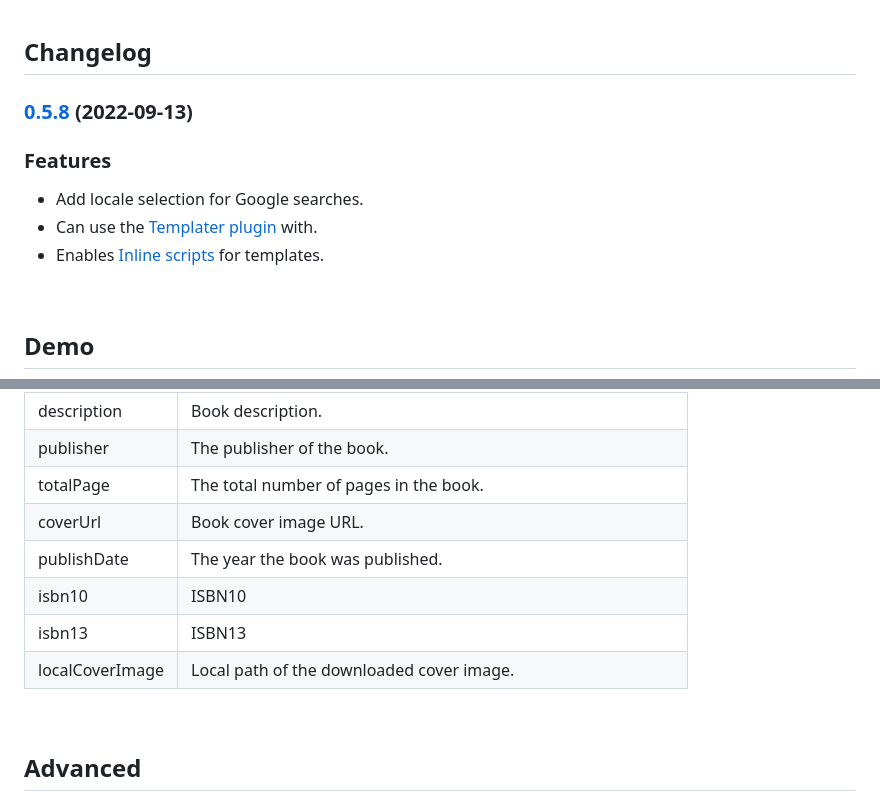
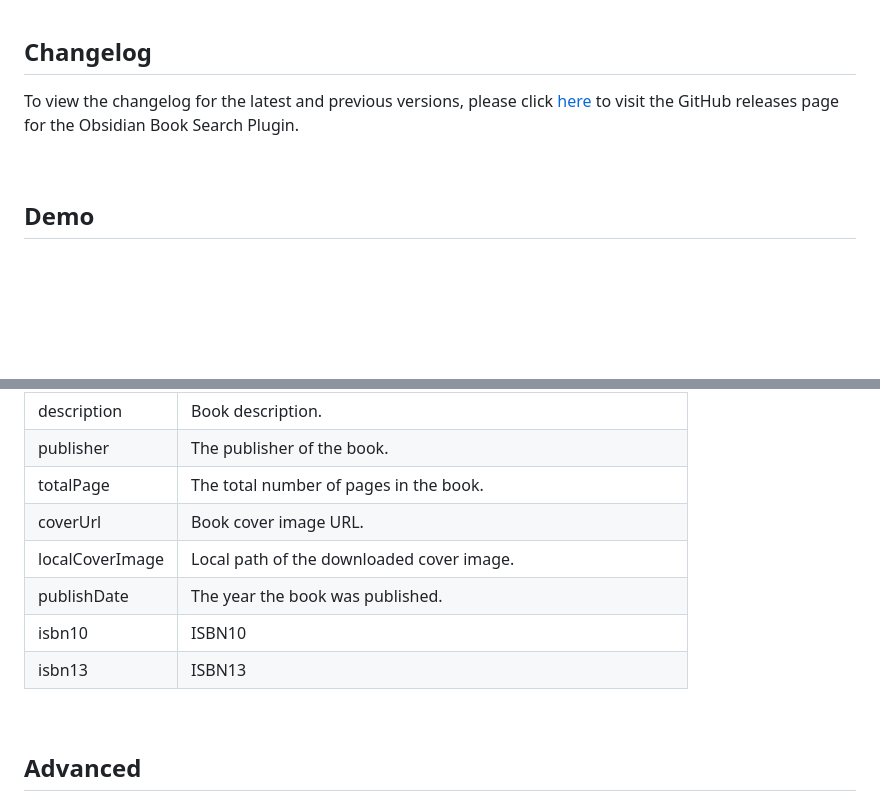
Before and after one commit to anpigon/obsidian-book-search-plugin, a Markdown page: README.md, 2 parts joined by grey strips. GitHub-like rendering; blank space fills up the shorter version.

```diff
--- a/README.md
+++ b/README.md
@@ -11,13 +11,7 @@ Easily create book notes.
 
 ## Changelog
 
-### [0.5.8](https://github.com/anpigon/obsidian-book-search-plugin/compare/0.5.8-beta.2...0.5.8) (2022-09-13)
-
-### Features
-
-- Add locale selection for Google searches.
-- Can use the [Templater plugin](https://github.com/SilentVoid13/Templater) with.
-- Enables [Inline scripts](https://github.com/anpigon/obsidian-book-search-plugin#inline-script) for templates.
+To view the changelog for the latest and previous versions, please click [here](https://github.com/anpigon/obsidian-book-search-plugin/releases) to visit the GitHub releases page for the Obsidian Book Search Plugin.
 
 <br>
 
@@ -224,10 +218,10 @@ Please find here a definition of the possible variables to be used in your templ
 | publisher       | The publisher of the book.                                       |
 | totalPage       | The total number of pages in the book.                           |
 | coverUrl        | Book cover image URL.                                            |
+| localCoverImage | Local path of the downloaded cover image.                        |
 | publishDate     | The year the book was published.                                 |
 | isbn10          | ISBN10                                                           |
 | isbn13          | ISBN13                                                           |
-| localCoverImage | Local path of the downloaded cover image.                        |
 
 <br>
 
```
